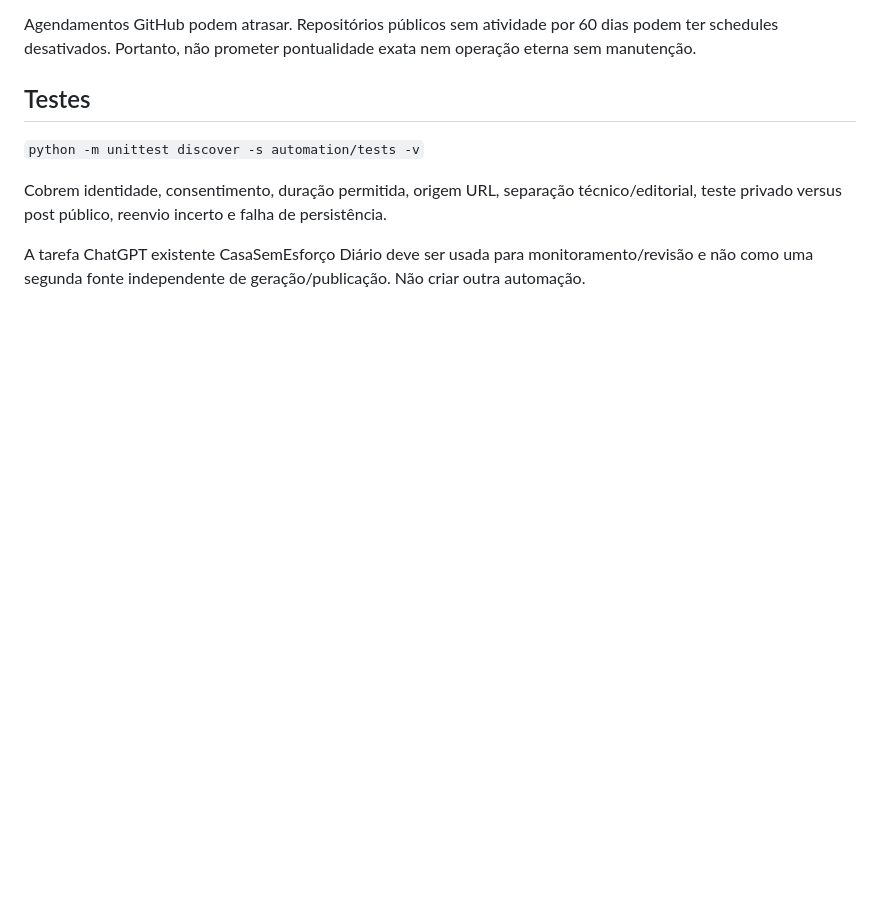
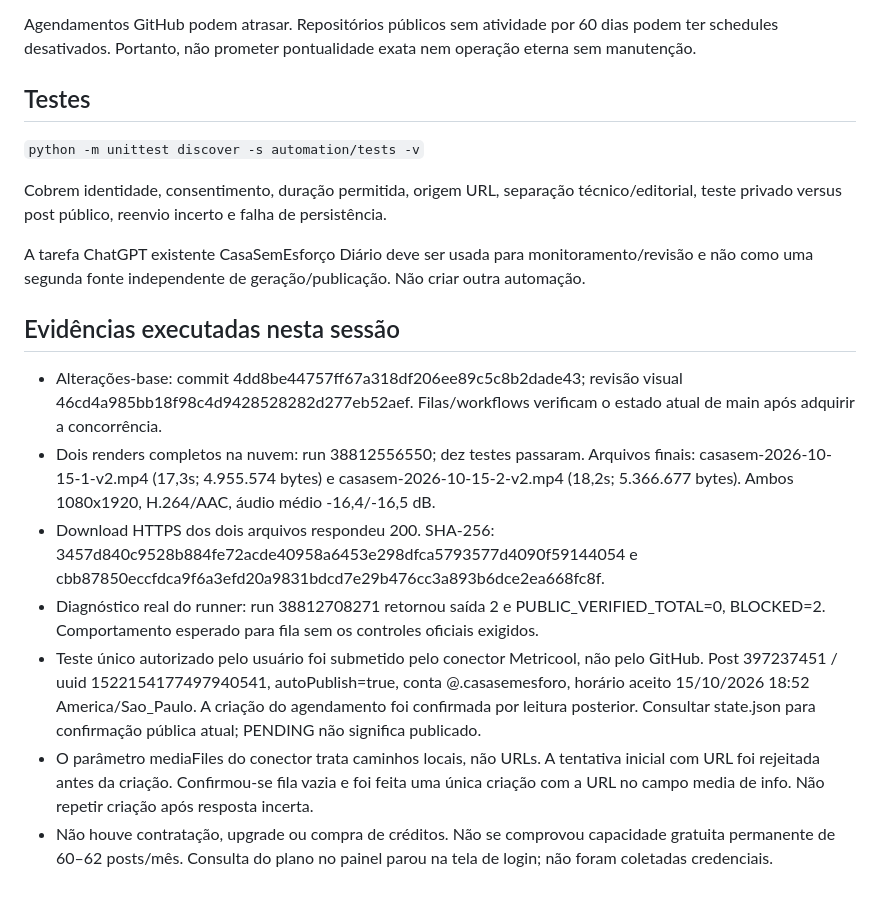
Before and after one commit to ebooksproprof-dot/tiktok-automation, a Markdown page: automation/OPERATIONS.md, the part around the change. GitHub-like rendering; blank space fills up the shorter version.

Commit message:
Record cloud rendering, hosting and accepted Metricool test evidence

```diff
--- a/automation/OPERATIONS.md
+++ b/automation/OPERATIONS.md
@@ -50,3 +50,13 @@ Agendamentos GitHub podem atrasar. Repositórios públicos sem atividade por 60
 Cobrem identidade, consentimento, duração permitida, origem URL, separação técnico/editorial, teste privado versus post público, reenvio incerto e falha de persistência.
 
 A tarefa ChatGPT existente CasaSemEsforço Diário deve ser usada para monitoramento/revisão e não como uma segunda fonte independente de geração/publicação. Não criar outra automação.
+
+## Evidências executadas nesta sessão
+
+- Alterações-base: commit 4dd8be44757ff67a318df206ee89c5c8b2dade43; revisão visual 46cd4a985bb18f98c4d9428528282d277eb52aef. Filas/workflows verificam o estado atual de main após adquirir a concorrência.
+- Dois renders completos na nuvem: run 38812556550; dez testes passaram. Arquivos finais: casasem-2026-10-15-1-v2.mp4 (17,3s; 4.955.574 bytes) e casasem-2026-10-15-2-v2.mp4 (18,2s; 5.366.677 bytes). Ambos 1080x1920, H.264/AAC, áudio médio -16,4/-16,5 dB.
+- Download HTTPS dos dois arquivos respondeu 200. SHA-256: 3457d840c9528b884fe72acde40958a6453e298dfca5793577d4090f59144054 e cbb87850eccfdca9f6a3efd20a9831bdcd7e29b476cc3a893b6dce2ea668fc8f.
+- Diagnóstico real do runner: run 38812708271 retornou saída 2 e PUBLIC_VERIFIED_TOTAL=0, BLOCKED=2. Comportamento esperado para fila sem os controles oficiais exigidos.
+- Teste único autorizado pelo usuário foi submetido pelo conector Metricool, não pelo GitHub. Post 397237451 / uuid 1522154177497940541, autoPublish=true, conta @.casasemesforo, horário aceito 15/10/2026 18:52 America/Sao_Paulo. A criação do agendamento foi confirmada por leitura posterior. Consultar state.json para confirmação pública atual; PENDING não significa publicado.
+- O parâmetro mediaFiles do conector trata caminhos locais, não URLs. A tentativa inicial com URL foi rejeitada antes da criação. Confirmou-se fila vazia e foi feita uma única criação com a URL no campo media de info. Não repetir criação após resposta incerta.
+- Não houve contratação, upgrade ou compra de créditos. Não se comprovou capacidade gratuita permanente de 60–62 posts/mês. Consulta do plano no painel parou na tela de login; não foram coletadas credenciais.
```
